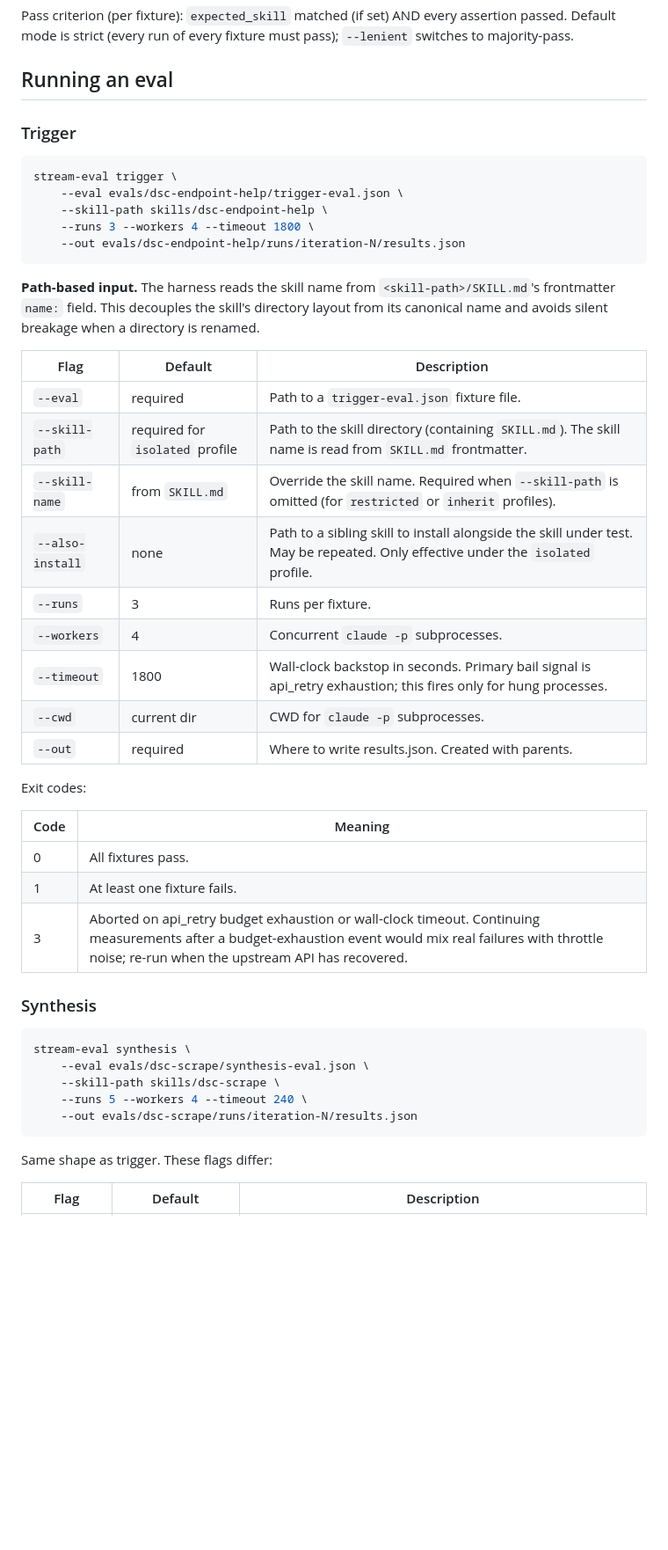
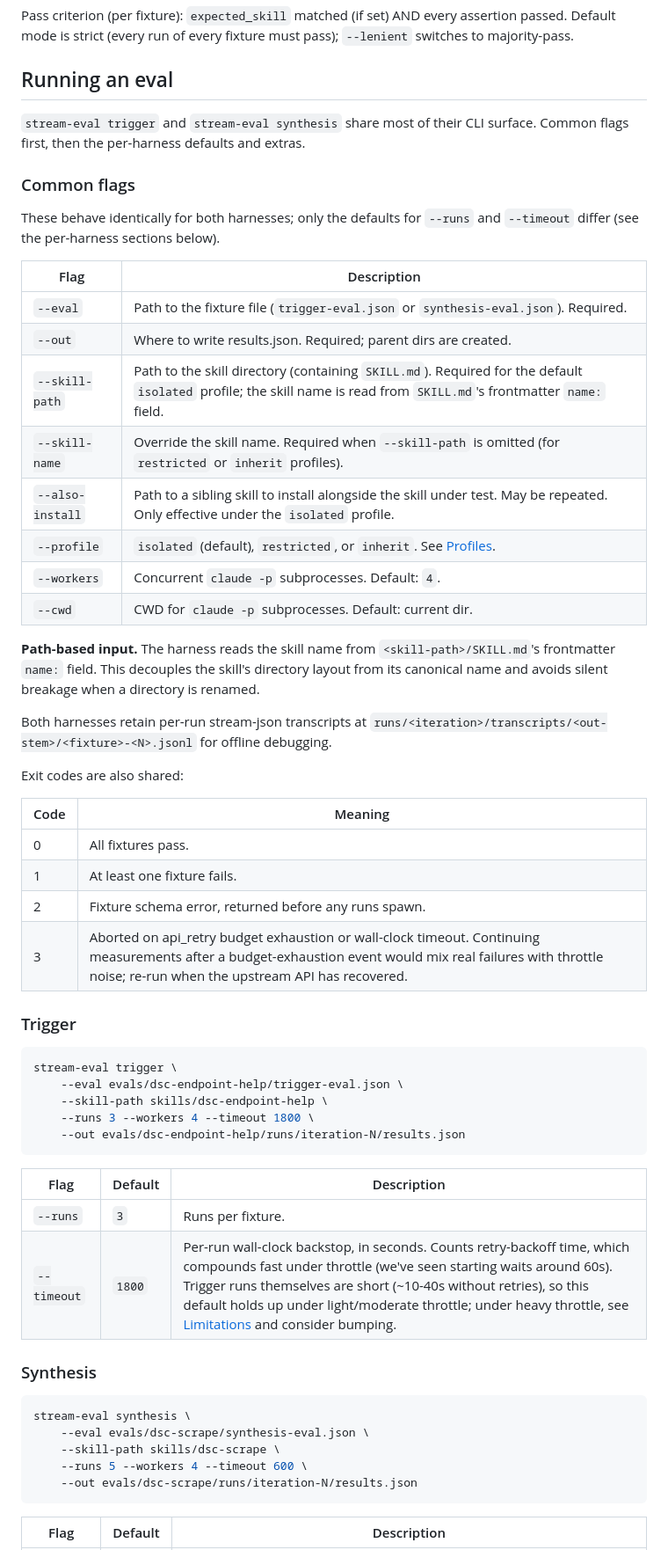
Before and after one commit to j-256/stream-eval, a Markdown page: README.md, the part around one of its changes. Shown at 88% size. Rendered like a GitHub page; blank space fills up the shorter version.

````diff
--- a/README.md
+++ b/README.md
@@ -159,6 +173,36 @@ Pass criterion (per fixture): `expected_skill` matched (if set) AND every assert
 
 ## Running an eval
 
+`stream-eval trigger` and `stream-eval synthesis` share most of their CLI surface. Common flags first, then the per-harness defaults and extras.
+
+### Common flags
+
+These behave identically for both harnesses; only the defaults for `--runs` and `--timeout` differ (see the per-harness sections below).
+
+| Flag | Description |
+|---|---|
+| `--eval` | Path to the fixture file (`trigger-eval.json` or `synthesis-eval.json`). Required. |
+| `--out` | Where to write results.json. Required; parent dirs are created. |
+| `--skill-path` | Path to the skill directory (containing `SKILL.md`). Required for the default `isolated` profile; the skill name is read from `SKILL.md`'s frontmatter `name:` field. |
+| `--skill-name` | Override the skill name. Required when `--skill-path` is omitted (for `restricted` or `inherit` profiles). |
+| `--also-install` | Path to a sibling skill to install alongside the skill under test. May be repeated. Only effective under the `isolated` profile. |
+| `--profile` | `isolated` (default), `restricted`, or `inherit`. See [Profiles](#profiles). |
+| `--workers` | Concurrent `claude -p` subprocesses. Default: `4`. |
+| `--cwd` | CWD for `claude -p` subprocesses. Default: current dir. |
+
+**Path-based input.** The harness reads the skill name from `<skill-path>/SKILL.md`'s frontmatter `name:` field. This decouples the skill's directory layout from its canonical name and avoids silent breakage when a directory is renamed.
+
+Both harnesses retain per-run stream-json transcripts at `runs/<iteration>/transcripts/<out-stem>/<fixture>-<N>.jsonl` for offline debugging.
+
+Exit codes are also shared:
+
+| Code | Meaning |
+|---|---|
+| 0 | All fixtures pass. |
+| 1 | At least one fixture fails. |
+| 2 | Fixture schema error, returned before any runs spawn. |
+| 3 | Aborted on api_retry budget exhaustion or wall-clock timeout. Continuing measurements after a budget-exhaustion event would mix real failures with throttle noise; re-run when the upstream API has recovered. |
+
 ### Trigger
 
 ```bash
@@ -169,27 +213,10 @@ stream-eval trigger \
     --out evals/dsc-endpoint-help/runs/iteration-N/results.json
 ```
 
-**Path-based input.** The harness reads the skill name from `<skill-path>/SKILL.md`'s frontmatter `name:` field. This decouples the skill's directory layout from its canonical name and avoids silent breakage when a directory is renamed.
-
 | Flag | Default | Description |
 |---|---|---|
-| `--eval` | required | Path to a `trigger-eval.json` fixture file. |
-| `--skill-path` | required for `isolated` profile | Path to the skill directory (containing `SKILL.md`). The skill name is read from `SKILL.md` frontmatter. |
-| `--skill-name` | from `SKILL.md` | Override the skill name. Required when `--skill-path` is omitted (for `restricted` or `inherit` profiles). |
-| `--also-install` | none | Path to a sibling skill to install alongside the skill under test. May be repeated. Only effective under the `isolated` profile. |
-| `--runs` | 3 | Runs per fixture. |
-| `--workers` | 4 | Concurrent `claude -p` subprocesses. |
-| `--timeout` | 1800 | Wall-clock backstop in seconds. Primary bail signal is api_retry exhaustion; this fires only for hung processes. |
-| `--cwd` | current dir | CWD for `claude -p` subprocesses. |
-| `--out` | required | Where to write results.json. Created with parents. |
-
-Exit codes:
-
-| Code | Meaning |
-|---|---|
-| 0 | All fixtures pass. |
-| 1 | At least one fixture fails. |
-| 3 | Aborted on api_retry budget exhaustion or wall-clock timeout. Continuing measurements after a budget-exhaustion event would mix real failures with throttle noise; re-run when the upstream API has recovered. |
+| `--runs` | `3` | Runs per fixture. |
+| `--timeout` | `1800` | Per-run wall-clock backstop, in seconds. Counts retry-backoff time, which compounds fast under throttle (we've seen starting waits around 60s). Trigger runs themselves are short (~10-40s without retries), so this default holds up under light/moderate throttle; under heavy throttle, see [Limitations](#limitations-and-out-of-scope) and consider bumping. |
 
 ### Synthesis
 
@@ -197,11 +224,9 @@ Exit codes:
 stream-eval synthesis \
     --eval evals/dsc-scrape/synthesis-eval.json \
     --skill-path skills/dsc-scrape \
-    --runs 5 --workers 4 --timeout 240 \
+    --runs 5 --workers 4 --timeout 600 \
     --out evals/dsc-scrape/runs/iteration-N/results.json
 ```
 
-Same shape as trigger. These flags differ:
-
 | Flag | Default | Description |
 |---|---|---|
````
Also changed, not shown: other parts of README.md (+34 -27 lines), docs/comparison-with-skill-creator.md (added, +124 -0 lines).
